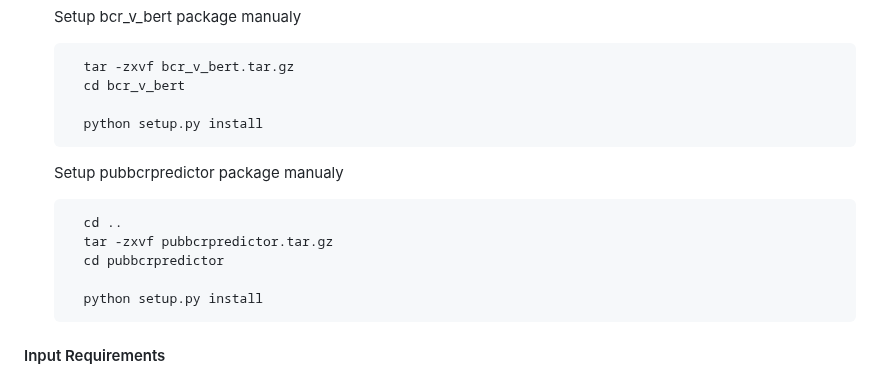
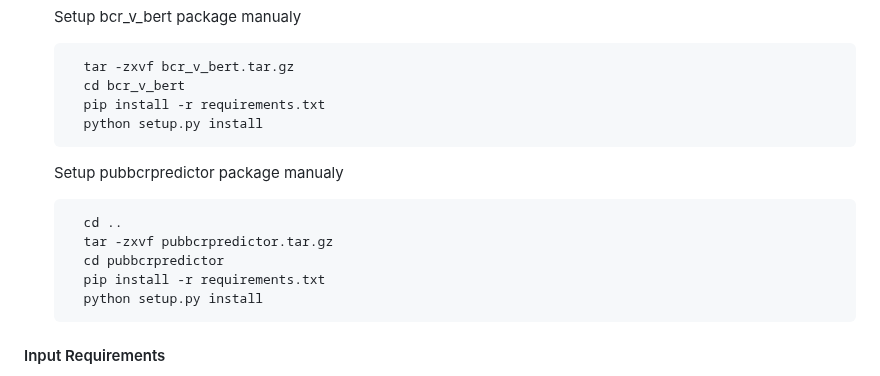
Before and after one commit to ZhangLabTJU/fastBCR, a Markdown page: example/README.md, the part around the change. GitHub-like rendering.

Commit message:
Update README.md pip install -r requirements.txt

````diff
--- a/example/README.md
+++ b/example/README.md
@@ -141,7 +141,7 @@ The public antibody prediction module depends on the **BCR-V-BERT** and **PubBCR
       ```bash
         tar -zxvf bcr_v_bert.tar.gz
         cd bcr_v_bert
-
+        pip install -r requirements.txt
         python setup.py install
       ```
 
@@ -150,7 +150,7 @@ The public antibody prediction module depends on the **BCR-V-BERT** and **PubBCR
         cd ..
         tar -zxvf pubbcrpredictor.tar.gz
         cd pubbcrpredictor
-
+        pip install -r requirements.txt
         python setup.py install
       ```
 
````
